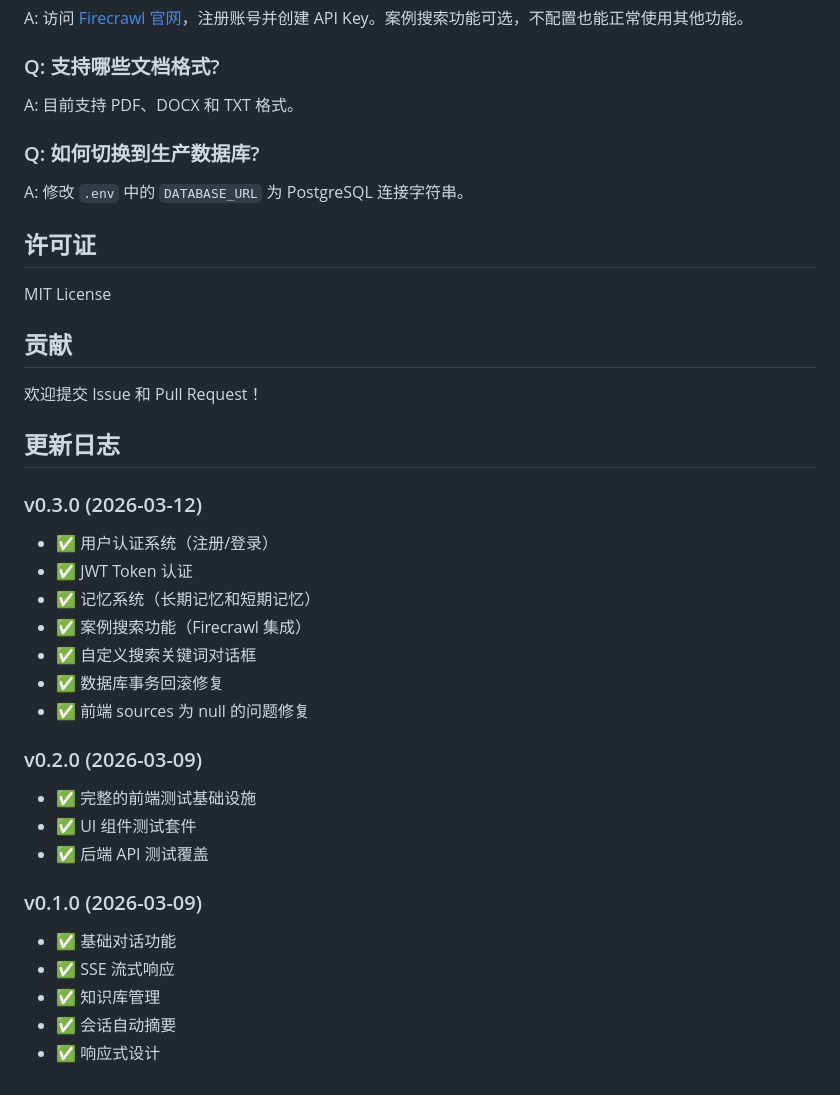
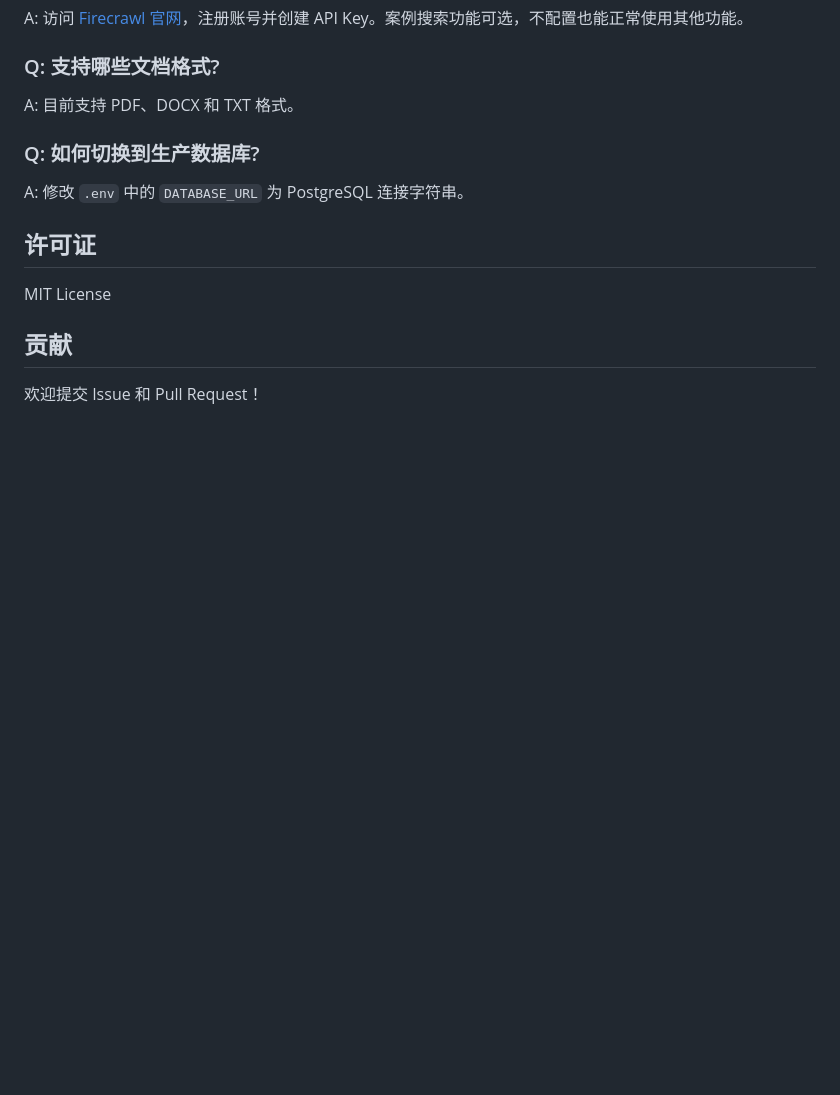
Before and after one commit to fohjseiou/dailog_chat_room, a Markdown page: README.md, the part around the change. GitHub-like rendering; blank space fills up the shorter version.

Commit message:
docs: remove changelog section from README

```diff
--- a/README.md
+++ b/README.md
@@ -508,26 +508,3 @@ MIT License
 ## 贡献
 
 欢迎提交 Issue 和 Pull Request！
-
-## 更新日志
-
-### v0.3.0 (2026-03-12)
-- ✅ 用户认证系统（注册/登录）
-- ✅ JWT Token 认证
-- ✅ 记忆系统（长期记忆和短期记忆）
-- ✅ 案例搜索功能（Firecrawl 集成）
-- ✅ 自定义搜索关键词对话框
-- ✅ 数据库事务回滚修复
-- ✅ 前端 sources 为 null 的问题修复
-
-### v0.2.0 (2026-03-09)
-- ✅ 完整的前端测试基础设施
-- ✅ UI 组件测试套件
-- ✅ 后端 API 测试覆盖
-
-### v0.1.0 (2026-03-09)
-- ✅ 基础对话功能
-- ✅ SSE 流式响应
-- ✅ 知识库管理
-- ✅ 会话自动摘要
-- ✅ 响应式设计
```
